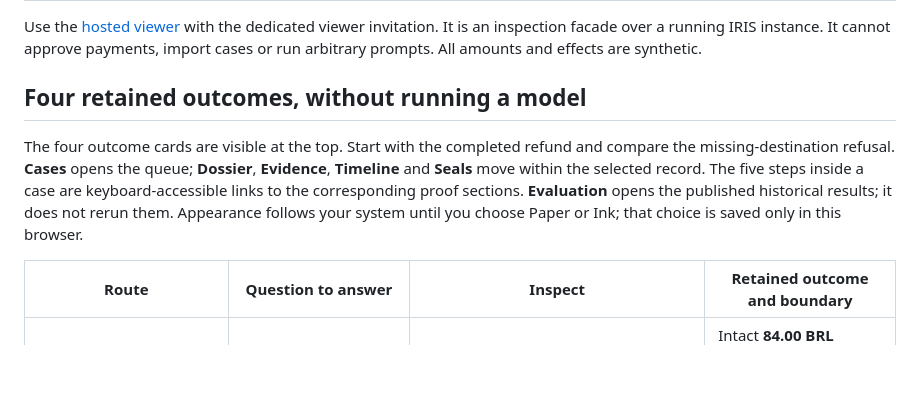
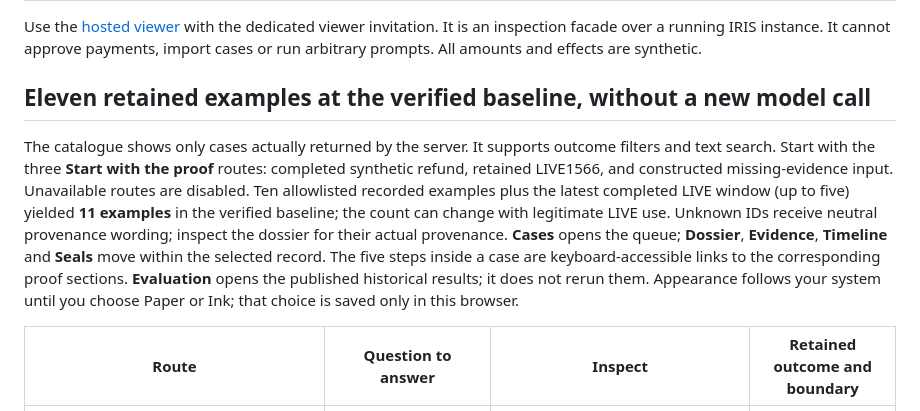
Before and after one commit to rafaorlando3/proof-before-pay, a Markdown page: docs/JUDGE-SCENARIOS.md, the part around one of its changes. Rendered like a GitHub page; blank space fills up the shorter version.

```diff
--- a/docs/JUDGE-SCENARIOS.md
+++ b/docs/JUDGE-SCENARIOS.md
@@ -2,9 +2,9 @@
 
 Use the [hosted viewer](https://review.pbp49.78-17-93-244.sslip.io/pbp/ui/) with the dedicated viewer invitation. It is an inspection facade over a running IRIS instance. It cannot approve payments, import cases or run arbitrary prompts. All amounts and effects are synthetic.
 
-## Four retained outcomes, without running a model
+## Eleven retained examples at the verified baseline, without a new model call
 
-The four outcome cards are visible at the top. Start with the completed refund and compare the missing-destination refusal. **Cases** opens the queue; **Dossier**, **Evidence**, **Timeline** and **Seals** move within the selected record. The five steps inside a case are keyboard-accessible links to the corresponding proof sections. **Evaluation** opens the published historical results; it does not rerun them. Appearance follows your system until you choose Paper or Ink; that choice is saved only in this browser.
+The catalogue shows only cases actually returned by the server. It supports outcome filters and text search. Start with the three **Start with the proof** routes: completed synthetic refund, retained LIVE1566, and constructed missing-evidence input. Unavailable routes are disabled. Ten allowlisted recorded examples plus the latest completed LIVE window (up to five) yielded **11 examples** in the verified baseline; the count can change with legitimate LIVE use. Unknown IDs receive neutral provenance wording; inspect the dossier for their actual provenance. **Cases** opens the queue; **Dossier**, **Evidence**, **Timeline** and **Seals** move within the selected record. The five steps inside a case are keyboard-accessible links to the corresponding proof sections. **Evaluation** opens the published historical results; it does not rerun them. Appearance follows your system until you choose Paper or Ink; that choice is saved only in this browser.
 
 | Route | Question to answer | Inspect | Retained outcome and boundary |
 |---|---|---|---|
```
Also changed, not shown: other parts of docs/JUDGE-SCENARIOS.md (+14 -1 lines), README.md (+5 -2 lines).
